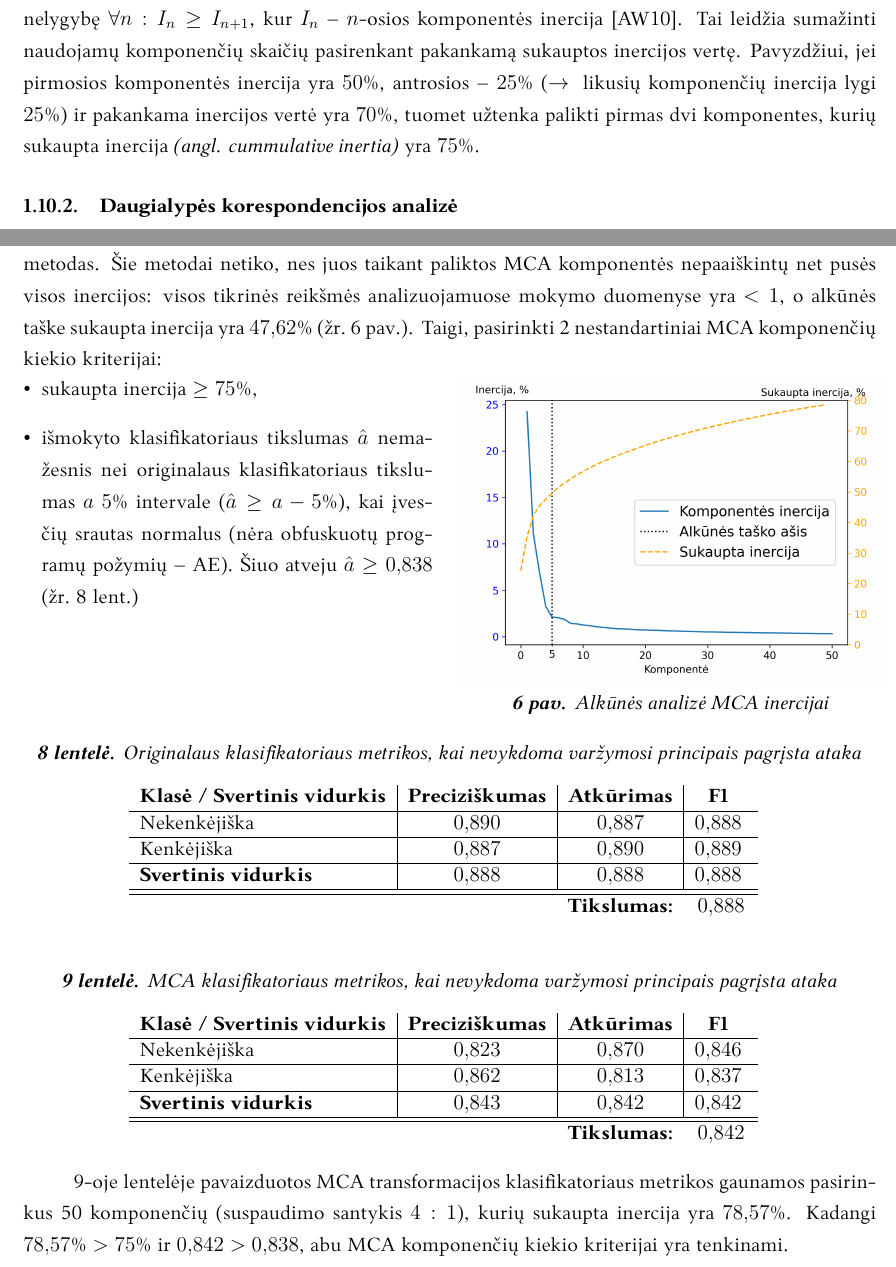
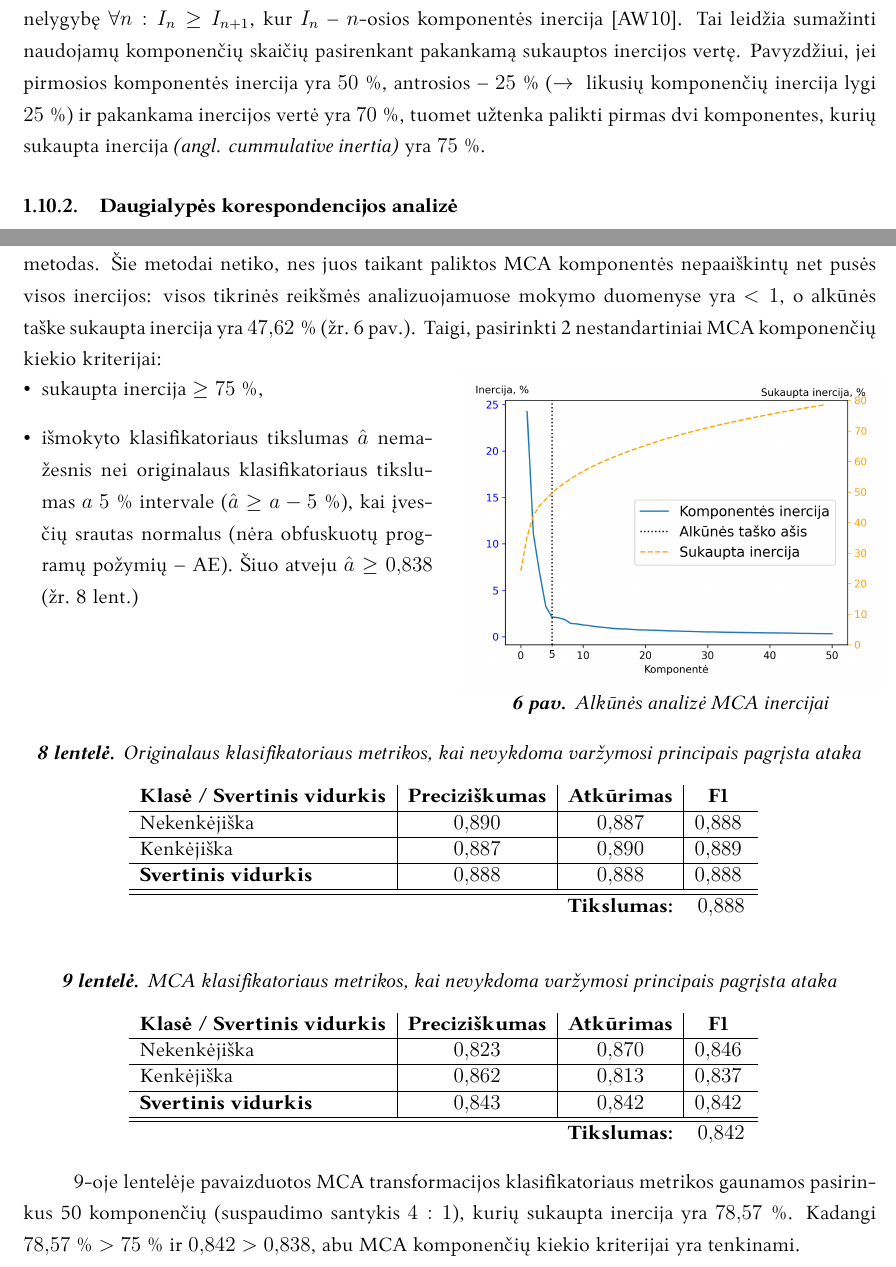
Before and after one commit to onlyidev/bachelor.thesis, a LaTeX document (main.tex, which reads structure/experiments/methodology.tex, structure/literature/pca_mca.tex): two parts of pages 21 and 26 of 33, joined at a grey line, cut so that both start at the same text. Compiled offline with LuaLaTeX.

Commit message:
fix(percents): Add space between number and % sign

```diff
--- a/structure/experiments/methodology.tex
+++ b/structure/experiments/methodology.tex
@@ -42,14 +42,14 @@ Tyrimui pasirinktas \refFramework{MalGAN} \gls{framework} dėl šių priežasči
 
 \clearpage
 \subsection{\gls{mca} komponenčių pasirinkimas}\label{sec:method:mca_comp_selection}
-Komponenčių pasirinkimas yra \ref{fig:methodology} pav. minimo \gls{mca} modelio paruošimo dalis. Komponenčių pasirinkimui \ty jų kiekio pasirinkimui nėra apibrėžto \enquote{teisingo} metodo \cite{abdiPrincipalComponentAnalysis2010}. Dažniausiai siūlomi metodai yra tik didesnių už $1$ tikrinių reikšmių pasirinkimas ir \textit{alkūnės} \angl{scree / elbow} metodas. Šie metodai netiko, nes juos taikant paliktos \gls{mca} komponentės nepaaiškintų net pusės visos \glsko{inertia}: visos tikrinės reikšmės analizuojamuose mokymo duomenyse yra $<1$, o alkūnės taške sukaupta \gls{inertia} yra $\num{47,62} \%$ \zr{fig:inertia}. Taigi, pasirinkti 2 nestandartiniai \gls{mca} komponenčių kiekio kriterijai:
+Komponenčių pasirinkimas yra \ref{fig:methodology} pav. minimo \gls{mca} modelio paruošimo dalis. Komponenčių pasirinkimui \ty jų kiekio pasirinkimui nėra apibrėžto \enquote{teisingo} metodo \cite{abdiPrincipalComponentAnalysis2010}. Dažniausiai siūlomi metodai yra tik didesnių už $1$ tikrinių reikšmių pasirinkimas ir \textit{alkūnės} \angl{scree / elbow} metodas. Šie metodai netiko, nes juos taikant paliktos \gls{mca} komponentės nepaaiškintų net pusės visos \glsko{inertia}: visos tikrinės reikšmės analizuojamuose mokymo duomenyse yra $<1$, o alkūnės taške sukaupta \gls{inertia} yra $\num{47,62}\;\%$ \zr{fig:inertia}. Taigi, pasirinkti 2 nestandartiniai \gls{mca} komponenčių kiekio kriterijai:
 
 \noindent
 \begin{minipage}[l]{0.48\textwidth}
     \vspace{-2cm}
     \begin{itemize}[leftmargin=*]
-        \item sukaupta \gls{inertia} $\ge 75\%$,
-        \item išmokyto klasifikatoriaus tikslumas $\hat{a}$ nemažesnis nei originalaus klasifikatoriaus tikslumas $a$ $5\%$ intervale ($\hat{a} \ge a - 5\%$), kai įvesčių srautas normalus (nėra obfuskuotų programų požymių -- \gls{ae}). Šiuo atveju $\hat{a} \ge \num{\mathOp{\accNoAttackNormal - 0.05}}$ \Zr{tbl:safe:original:metrics}
+        \item sukaupta \gls{inertia} $\ge 75\;\%$,
+        \item išmokyto klasifikatoriaus tikslumas $\hat{a}$ nemažesnis nei originalaus klasifikatoriaus tikslumas $a$ $5\;\%$ intervale ($\hat{a} \ge a - 5\;\%$), kai įvesčių srautas normalus (nėra obfuskuotų programų požymių -- \gls{ae}). Šiuo atveju $\hat{a} \ge \num{\mathOp{\accNoAttackNormal - 0.05}}$ \Zr{tbl:safe:original:metrics}
     \end{itemize}
 \end{minipage}
 \hspace{0.02\textwidth}
@@ -74,9 +74,9 @@ Komponenčių pasirinkimas yra \ref{fig:methodology} pav. minimo \gls{mca} model
     \label{tbl:safe:mca:metrics}
 \end{table}
 
-\def\accumulatedInertia{$78,57\%$}
+\def\accumulatedInertia{$78,57\;\%$}
 
-\ref{tbl:safe:mca:metrics}-oje lentelėje pavaizduotos \gls{mca} transformacijos klasifikatoriaus metrikos gaunamos pasirinkus 50 komponenčių (suspaudimo santykis $4:1$), kurių sukaupta \gls{inertia} yra \accumulatedInertia. Kadangi \accumulatedInertia $\;> 75\%$ ir $\num{\accNoAttackMca} > \num{\mathOp{\accNoAttackNormal - 0.05}}$, abu \gls{mca} komponenčių kiekio kriterijai yra tenkinami.
+\ref{tbl:safe:mca:metrics}-oje lentelėje pavaizduotos \gls{mca} transformacijos klasifikatoriaus metrikos gaunamos pasirinkus 50 komponenčių (suspaudimo santykis $4:1$), kurių sukaupta \gls{inertia} yra \accumulatedInertia. Kadangi \accumulatedInertia $\;> 75\;\%$ ir $\num{\accNoAttackMca} > \num{\mathOp{\accNoAttackNormal - 0.05}}$, abu \gls{mca} komponenčių kiekio kriterijai yra tenkinami.
 
 % --- PCA/MCA
 % Show graphs of 2 best components (~30% of inertia)
--- a/structure/literature/pca_mca.tex
+++ b/structure/literature/pca_mca.tex
@@ -2,7 +2,7 @@
 
 \subsubsection{Principinių komponenčių analizė}
 
-Principinių komponenčių analizė (\gls{pca}) -- tai daugiamatės statistinės analizės metodas, naudojamas išskirti svarbiausią informaciją iš turimų duomenų. Svarbiausios informacijos apibrėžimui naudojama \glsko{inertia} metrika. \Gls{inertia} -- tai dispersijos dalis, kuri yra paaiškinama viena komponente. Iš esmės \gls{pca} yra bazės keitimo metodas \skyrius{sec:literature:defense:basis}, kurio tikslas yra parinkti bazę, tenkinančią nelygybę $\forall n: I_n \ge I_{n+1}$, kur $I_n$ -- $n$-osios komponentės \gls{inertia} \cite{abdiPrincipalComponentAnalysis2010}. Tai leidžia sumažinti naudojamų komponenčių skaičių pasirenkant pakankamą sukauptos \glsko{inertia} vertę. Pavyzdžiui, jei pirmosios komponentės \gls{inertia} yra $50\%$, antrosios -- $25\%$ (\rightarrow \; likusių komponenčių \gls{inertia} lygi $25\%$) ir pakankama \glsko{inertia} vertė yra $70\%$, tuomet užtenka palikti pirmas dvi komponentes, kurių sukaupta \gls{inertia} \angl{cummulative inertia} yra $75\%$.
+Principinių komponenčių analizė (\gls{pca}) -- tai daugiamatės statistinės analizės metodas, naudojamas išskirti svarbiausią informaciją iš turimų duomenų. Svarbiausios informacijos apibrėžimui naudojama \glsko{inertia} metrika. \Gls{inertia} -- tai dispersijos dalis, kuri yra paaiškinama viena komponente. Iš esmės \gls{pca} yra bazės keitimo metodas \skyrius{sec:literature:defense:basis}, kurio tikslas yra parinkti bazę, tenkinančią nelygybę $\forall n: I_n \ge I_{n+1}$, kur $I_n$ -- $n$-osios komponentės \gls{inertia} \cite{abdiPrincipalComponentAnalysis2010}. Tai leidžia sumažinti naudojamų komponenčių skaičių pasirenkant pakankamą sukauptos \glsko{inertia} vertę. Pavyzdžiui, jei pirmosios komponentės \gls{inertia} yra $50\;\%$, antrosios -- $25\;\%$ (\rightarrow \; likusių komponenčių \gls{inertia} lygi $25\;\%$) ir pakankama \glsko{inertia} vertė yra $70\;\%$, tuomet užtenka palikti pirmas dvi komponentes, kurių sukaupta \gls{inertia} \angl{cummulative inertia} yra $75\;\%$.
 
 \subsubsection{Daugialypės korespondencijos analizė}\label{sec:literature:mca}
 
```
Also changed, not shown: comments.md (+1 -1 lines), structure/results.tex (+1 -1 lines).
